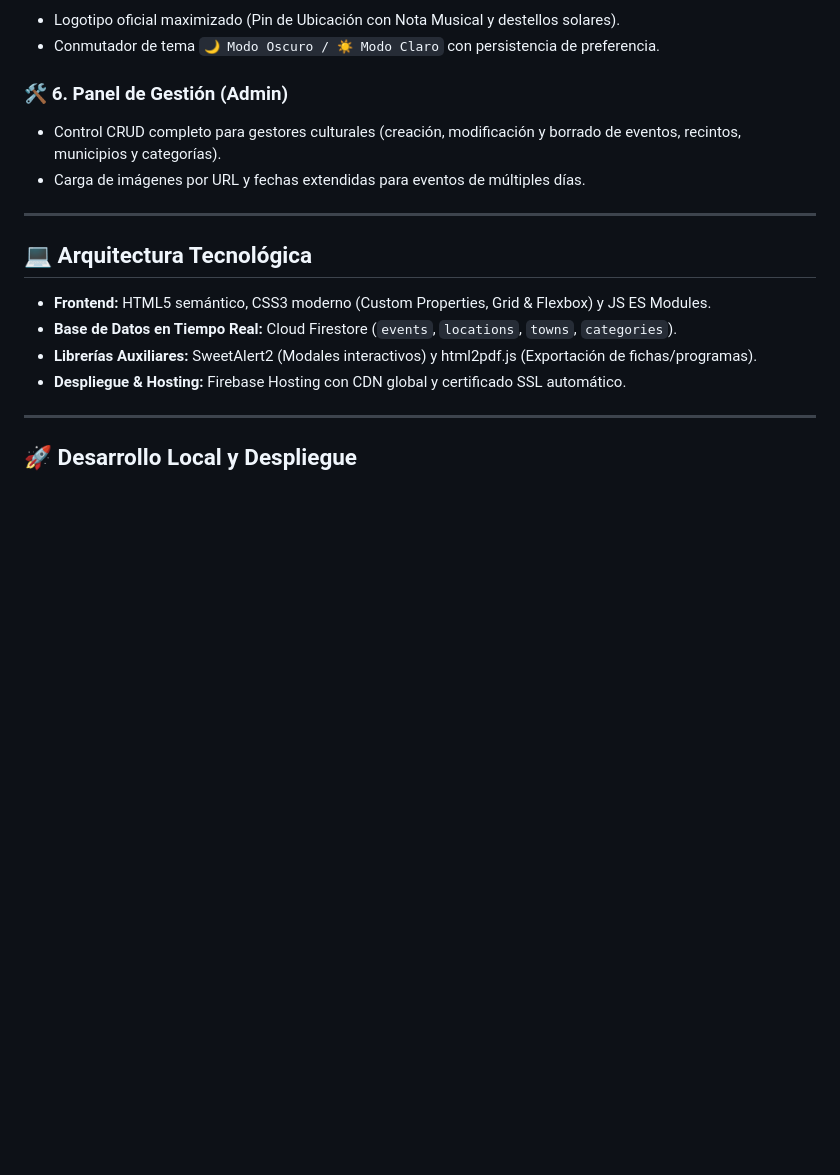
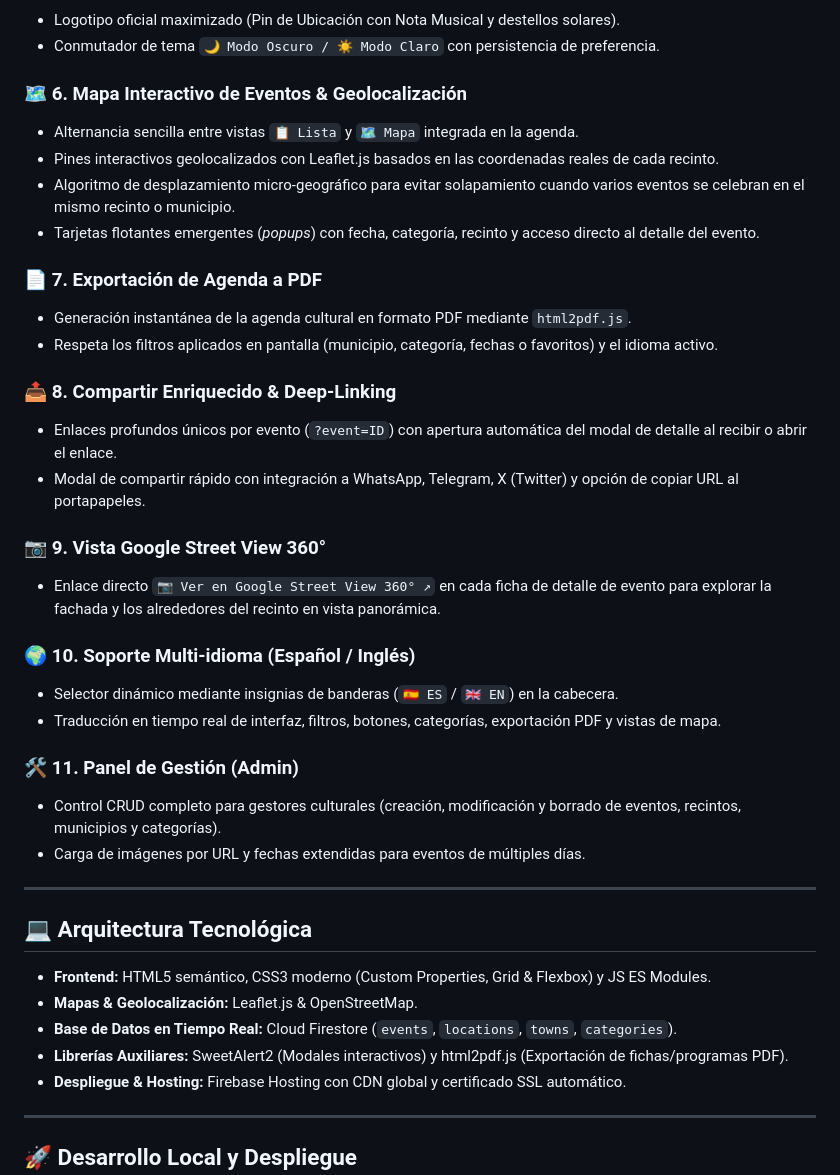
Before and after one commit to rgarcial1983/ciudad-viva, a Markdown page: README.md, the part around the change. GitHub-like rendering; blank space fills up the shorter version.

Commit message:
docs: actualizar README.md con mapa interactivo, exportacion PDF, Street View 360, compartir y multiidioma

```diff
--- a/README.md
+++ b/README.md
@@ -33,7 +33,28 @@
 - Logotipo oficial maximizado (Pin de Ubicación con Nota Musical y destellos solares).
 - Conmutador de tema `🌙 Modo Oscuro / ☀️ Modo Claro` con persistencia de preferencia.
 
-### 🛠️ 6. Panel de Gestión (Admin)
+### 🗺️ 6. Mapa Interactivo de Eventos & Geolocalización
+- Alternancia sencilla entre vistas `📋 Lista` y `🗺️ Mapa` integrada en la agenda.
+- Pines interactivos geolocalizados con Leaflet.js basados en las coordenadas reales de cada recinto.
+- Algoritmo de desplazamiento micro-geográfico para evitar solapamiento cuando varios eventos se celebran en el mismo recinto o municipio.
+- Tarjetas flotantes emergentes (*popups*) con fecha, categoría, recinto y acceso directo al detalle del evento.
+
+### 📄 7. Exportación de Agenda a PDF
+- Generación instantánea de la agenda cultural en formato PDF mediante `html2pdf.js`.
+- Respeta los filtros aplicados en pantalla (municipio, categoría, fechas o favoritos) y el idioma activo.
+
+### 📤 8. Compartir Enriquecido & Deep-Linking
+- Enlaces profundos únicos por evento (`?event=ID`) con apertura automática del modal de detalle al recibir o abrir el enlace.
+- Modal de compartir rápido con integración a WhatsApp, Telegram, X (Twitter) y opción de copiar URL al portapapeles.
+
+### 📷 9. Vista Google Street View 360°
+- Enlace directo `📷 Ver en Google Street View 360° ↗` en cada ficha de detalle de evento para explorar la fachada y los alrededores del recinto en vista panorámica.
+
+### 🌍 10. Soporte Multi-idioma (Español / Inglés)
+- Selector dinámico mediante insignias de banderas (`🇪🇸 ES` / `🇬🇧 EN`) en la cabecera.
+- Traducción en tiempo real de interfaz, filtros, botones, categorías, exportación PDF y vistas de mapa.
+
+### 🛠️ 11. Panel de Gestión (Admin)
 - Control CRUD completo para gestores culturales (creación, modificación y borrado de eventos, recintos, municipios y categorías).
 - Carga de imágenes por URL y fechas extendidas para eventos de múltiples días.
 
@@ -42,8 +63,9 @@
 ## 💻 Arquitectura Tecnológica
 
 - **Frontend:** HTML5 semántico, CSS3 moderno (Custom Properties, Grid & Flexbox) y JS ES Modules.
+- **Mapas & Geolocalización:** Leaflet.js & OpenStreetMap.
 - **Base de Datos en Tiempo Real:** Cloud Firestore (`events`, `locations`, `towns`, `categories`).
-- **Librerías Auxiliares:** SweetAlert2 (Modales interactivos) y html2pdf.js (Exportación de fichas/programas).
+- **Librerías Auxiliares:** SweetAlert2 (Modales interactivos) y html2pdf.js (Exportación de fichas/programas PDF).
 - **Despliegue & Hosting:** Firebase Hosting con CDN global y certificado SSL automático.
 
 ---
```
